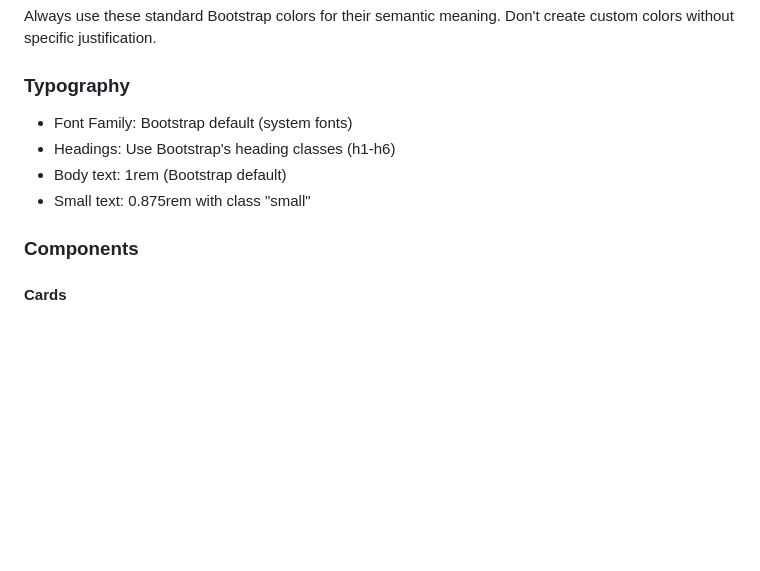
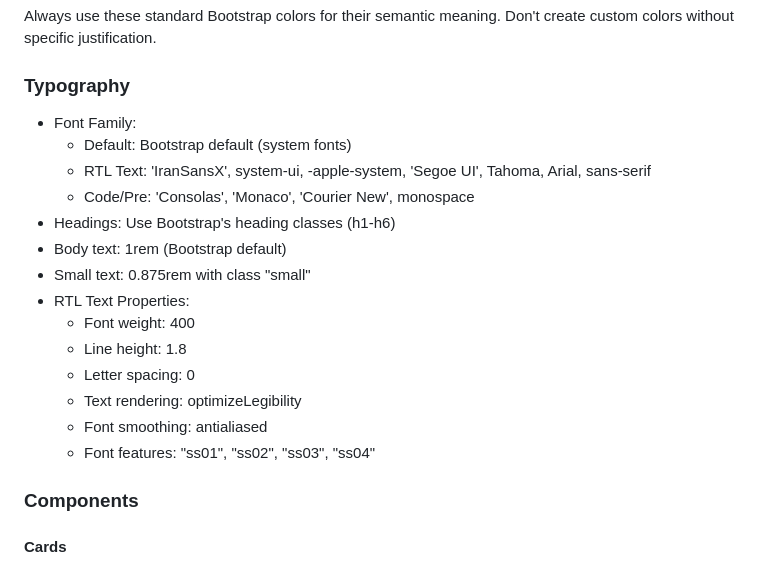
Before and after one commit to ghanad/sentryHub, a Markdown page: ui-ux-guidelines.md, the part around one of its changes. GitHub-like rendering; blank space fills up the shorter version.

```diff
--- a/ui-ux-guidelines.md
+++ b/ui-ux-guidelines.md
@@ -18,10 +18,20 @@ This document provides design guidelines to ensure consistency across the Sentry
 Always use these standard Bootstrap colors for their semantic meaning. Don't create custom colors without specific justification.
 
 ### Typography
-- Font Family: Bootstrap default (system fonts)
+- Font Family:
+  - Default: Bootstrap default (system fonts)
+  - RTL Text: 'IranSansX', system-ui, -apple-system, 'Segoe UI', Tahoma, Arial, sans-serif
+  - Code/Pre: 'Consolas', 'Monaco', 'Courier New', monospace
 - Headings: Use Bootstrap's heading classes (h1-h6)
 - Body text: 1rem (Bootstrap default)
 - Small text: 0.875rem with class "small"
+- RTL Text Properties:
+  - Font weight: 400
+  - Line height: 1.8
+  - Letter spacing: 0
+  - Text rendering: optimizeLegibility
+  - Font smoothing: antialiased
+  - Font features: "ss01", "ss02", "ss03", "ss04"
 
 ### Components
 
```
Also changed, not shown: other parts of ui-ux-guidelines.md (+61 -5 lines).
